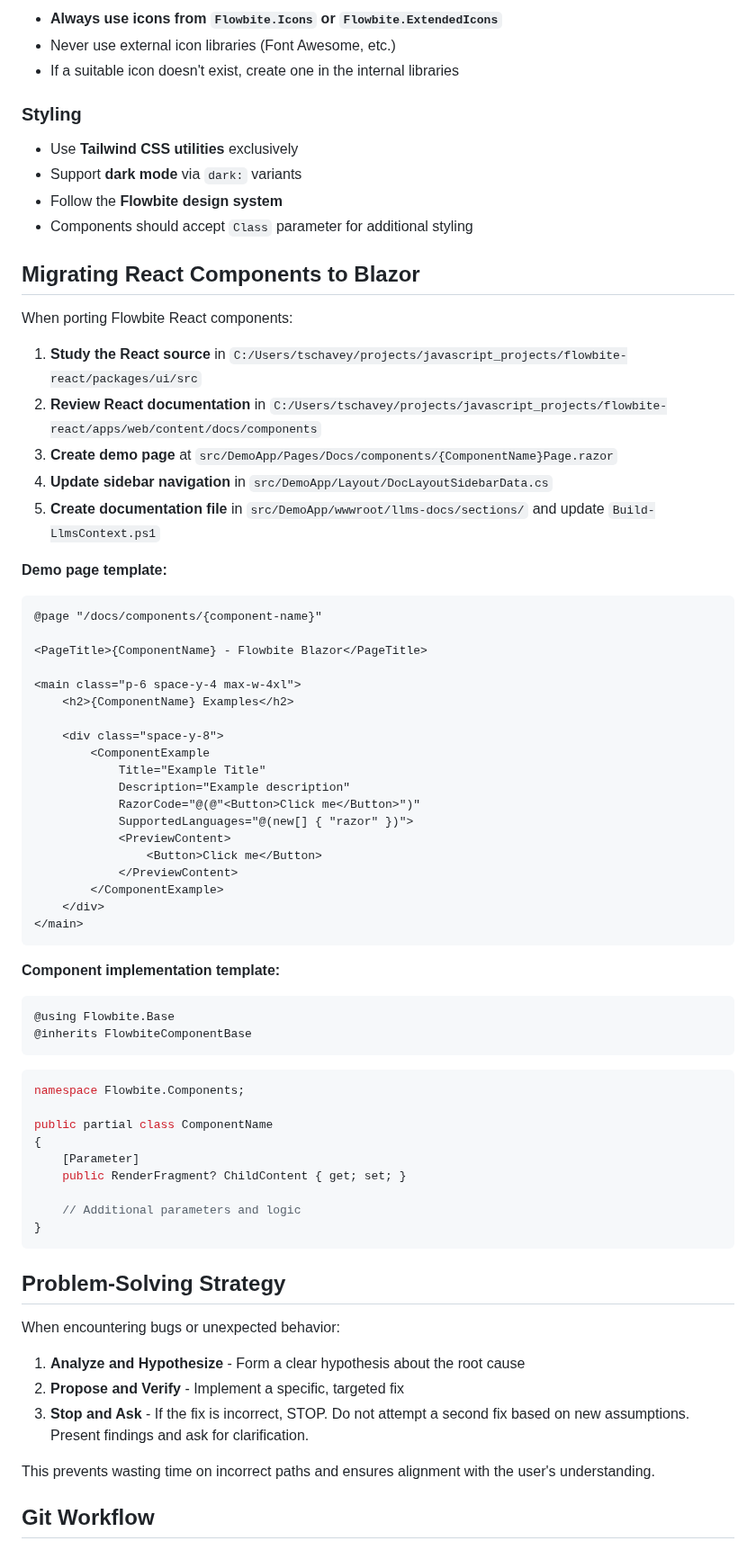
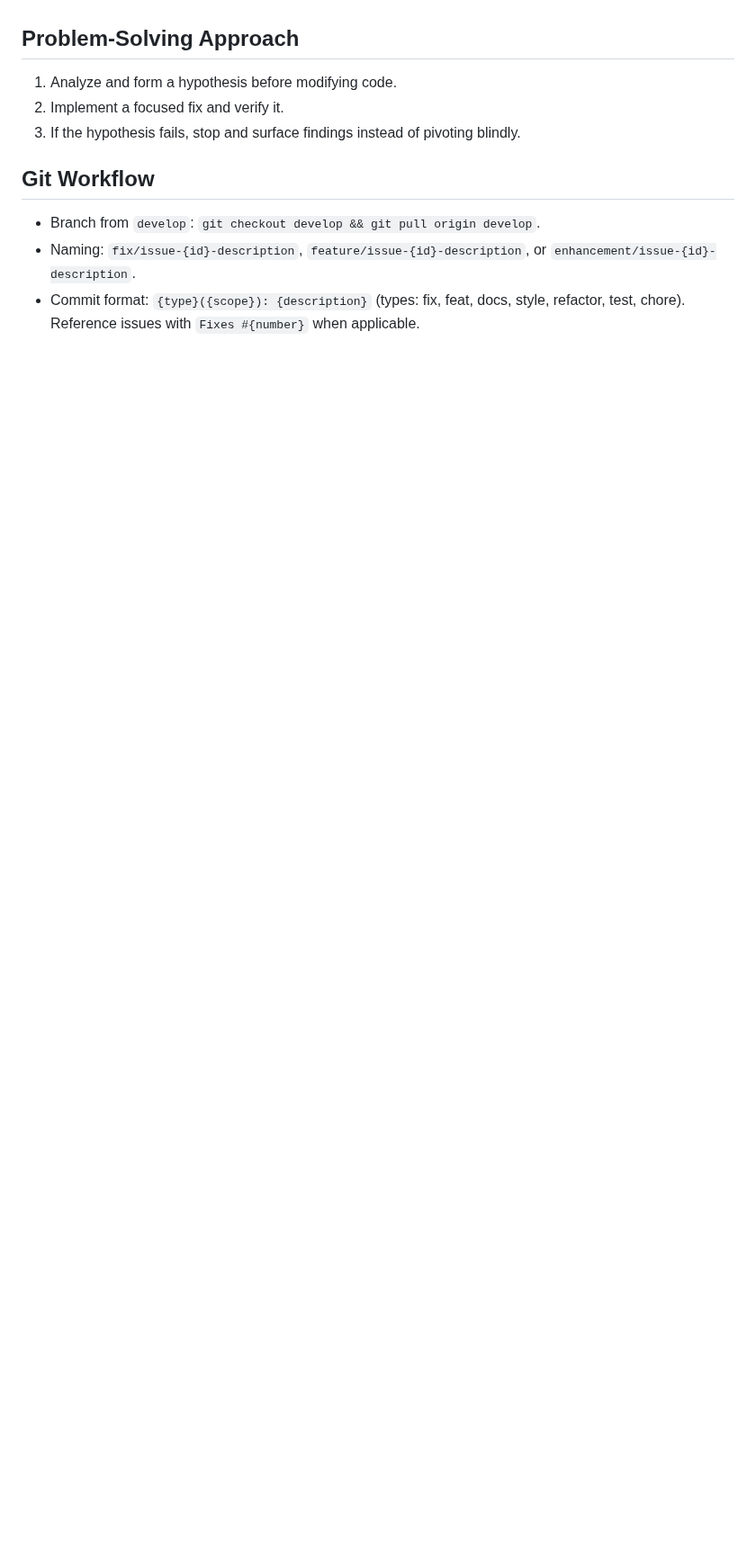
Before and after one commit to themesberg/flowbite-blazor, a Markdown page: .clinerules/developer_guidelines.md, the part around one of its changes. Shown at 90% size. Drawn GitHub-style; blank space fills up the shorter version.

````diff
--- a/.clinerules/developer_guidelines.md
+++ b/.clinerules/developer_guidelines.md
@@ -174,74 +59,10 @@ This allows testing the library both as source and as packages without changing
-- **Always use icons from `Flowbite.Icons` or `Flowbite.ExtendedIcons`**
-- Never use external icon libraries (Font Awesome, etc.)
-- If a suitable icon doesn't exist, create one in the internal libraries
-
-### Styling
-
-- Use **Tailwind CSS utilities** exclusively
-- Support **dark mode** via `dark:` variants
-- Follow the **Flowbite design system**
-- Components should accept `Class` parameter for additional styling
-
-## Migrating React Components to Blazor
-
-When porting Flowbite React components:
-
-1. **Study the React source** in `C:/Users/tschavey/projects/javascript_projects/flowbite-react/packages/ui/src`
-2. **Review React documentation** in `C:/Users/tschavey/projects/javascript_projects/flowbite-react/apps/web/content/docs/components`
-3. **Create demo page** at `src/DemoApp/Pages/Docs/components/{ComponentName}Page.razor`
-4. **Update sidebar navigation** in `src/DemoApp/Layout/DocLayoutSidebarData.cs`
-5. **Create documentation file** in `src/DemoApp/wwwroot/llms-docs/sections/` and update `Build-LlmsContext.ps1`
-
-**Demo page template:**
-```razor
-@page "/docs/components/{component-name}"
-
-<PageTitle>{ComponentName} - Flowbite Blazor</PageTitle>
-
-<main class="p-6 space-y-4 max-w-4xl">
-    <h2>{ComponentName} Examples</h2>
-
-    <div class="space-y-8">
-        <ComponentExample
-            Title="Example Title"
-            Description="Example description"
-            RazorCode="@(@"<Button>Click me</Button>")"
-            SupportedLanguages="@(new[] { "razor" })">
-            <PreviewContent>
-                <Button>Click me</Button>
-            </PreviewContent>
-        </ComponentExample>
-    </div>
-</main>
-```
-
-**Component implementation template:**
-```razor
-@using Flowbite.Base
-@inherits FlowbiteComponentBase
-```
-
-```csharp
-namespace Flowbite.Components;
-
-public partial class ComponentName
-{
-    [Parameter]
-    public RenderFragment? ChildContent { get; set; }
-
-    // Additional parameters and logic
-}
-```
-
-## Problem-Solving Strategy
-
-When encountering bugs or unexpected behavior:
-
-1. **Analyze and Hypothesize** - Form a clear hypothesis about the root cause
-2. **Propose and Verify** - Implement a specific, targeted fix
-3. **Stop and Ask** - If the fix is incorrect, STOP. Do not attempt a second fix based on new assumptions. Present findings and ask for clarification.
-
-This prevents wasting time on incorrect paths and ensures alignment with the user's understanding.
+## Problem-Solving Approach
+1. Analyze and form a hypothesis before modifying code.
+2. Implement a focused fix and verify it.
+3. If the hypothesis fails, stop and surface findings instead of pivoting blindly.
 
 ## Git Workflow
+- Branch from `develop`: `git checkout develop && git pull origin develop`.
+- Naming: `fix/issue-{id}-description`, `feature/issue-{id}-description`, or `enhancement/issue-{id}-description`.
+- Commit format: `{type}({scope}): {description}` (types: fix, feat, docs, style, refactor, test, chore). Reference issues with `Fixes #{number}` when applicable.
 
````
Also changed, not shown: other parts of .clinerules/developer_guidelines.md (+55 -205 lines), .clinerules/workflows/demoapp-ai-chat-page.md (added, +146 -0 lines), 1 other file.
